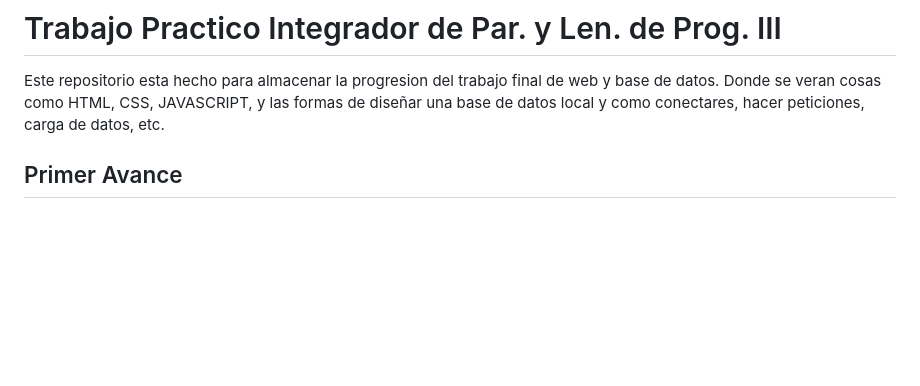
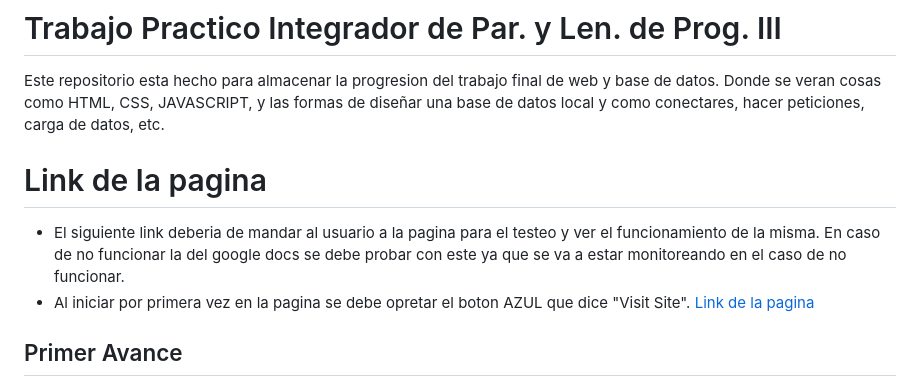
Before and after one commit to franquito15k/MYPAGE, a Markdown page: README.md, the part around the change. GitHub-like rendering; blank space fills up the shorter version.

```diff
--- a/README.md
+++ b/README.md
@@ -1,5 +1,10 @@
 # Trabajo Practico Integrador de Par. y Len. de Prog. III
 Este repositorio esta hecho para almacenar la progresion del trabajo final de web y base de datos. Donde se veran cosas como HTML, CSS, JAVASCRIPT, y las formas de diseñar una base de datos local y como conectares, hacer peticiones, carga de datos, etc.
+
+# Link de la pagina
+- El siguiente link deberia de mandar al usuario a la pagina para el testeo y ver el funcionamiento de la misma. En caso de no funcionar la del google docs se debe probar con este ya que se va a estar monitoreando en el caso de no funcionar.
+- Al iniciar por primera vez en la pagina se debe opretar el boton AZUL que dice "Visit Site".
+[Link de la pagina](https://d8f1-190-192-99-141.ngrok-free.app)
 
 ## Primer Avance
 Se agrego la estructura de como sera la pag, puede estar sujetas a cambios en un futuro por las nuevas implementaciones que realizare, cada etiqueta tiene un comentario para imaginar como sera la pag.
```
